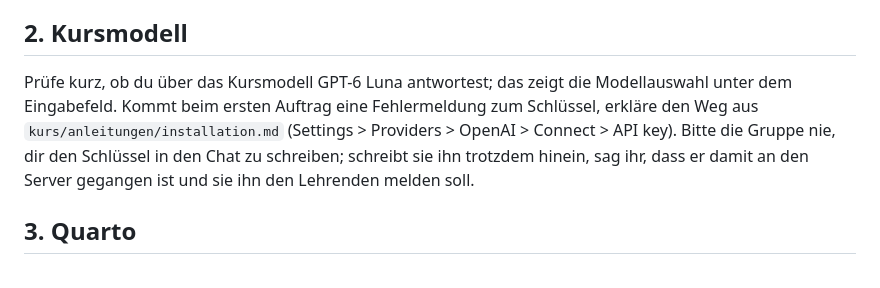
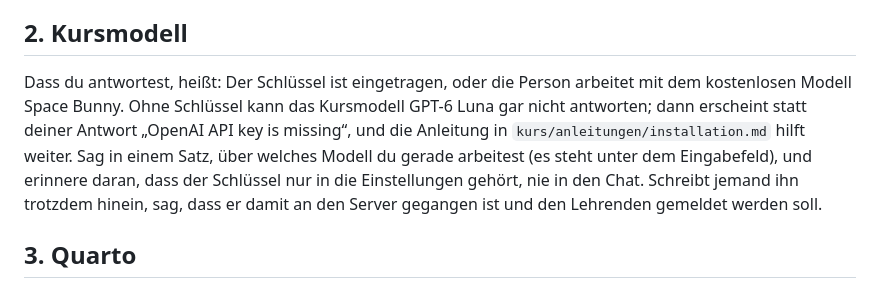
Before and after one commit to winf-hsos/pvp-kurs, a Markdown page: .opencode/commands/einrichtung.md, the part around the change. Drawn GitHub-style.

```diff
--- a/.opencode/commands/einrichtung.md
+++ b/.opencode/commands/einrichtung.md
@@ -12,7 +12,7 @@ In zwei, drei Sätzen: wer du bist (der Kursassistent im Modul), was jetzt passi
 
 ## 2. Kursmodell
 
-Prüfe kurz, ob du über das Kursmodell GPT-6 Luna antwortest; das zeigt die Modellauswahl unter dem Eingabefeld. Kommt beim ersten Auftrag eine Fehlermeldung zum Schlüssel, erkläre den Weg aus `kurs/anleitungen/installation.md` (Settings > Providers > OpenAI > Connect > API key). Bitte die Gruppe nie, dir den Schlüssel in den Chat zu schreiben; schreibt sie ihn trotzdem hinein, sag ihr, dass er damit an den Server gegangen ist und sie ihn den Lehrenden melden soll.
+Dass du antwortest, heißt: Der Schlüssel ist eingetragen, oder die Person arbeitet mit dem kostenlosen Modell Space Bunny. Ohne Schlüssel kann das Kursmodell GPT-6 Luna gar nicht antworten; dann erscheint statt deiner Antwort „OpenAI API key is missing“, und die Anleitung in `kurs/anleitungen/installation.md` hilft weiter. Sag in einem Satz, über welches Modell du gerade arbeitest (es steht unter dem Eingabefeld), und erinnere daran, dass der Schlüssel nur in die Einstellungen gehört, nie in den Chat. Schreibt jemand ihn trotzdem hinein, sag, dass er damit an den Server gegangen ist und den Lehrenden gemeldet werden soll.
 
 ## 3. Quarto
 
```
Also changed, not shown: README.md (+2 -1 lines), kurs/anleitungen/installation.md (+1 -1 lines).
